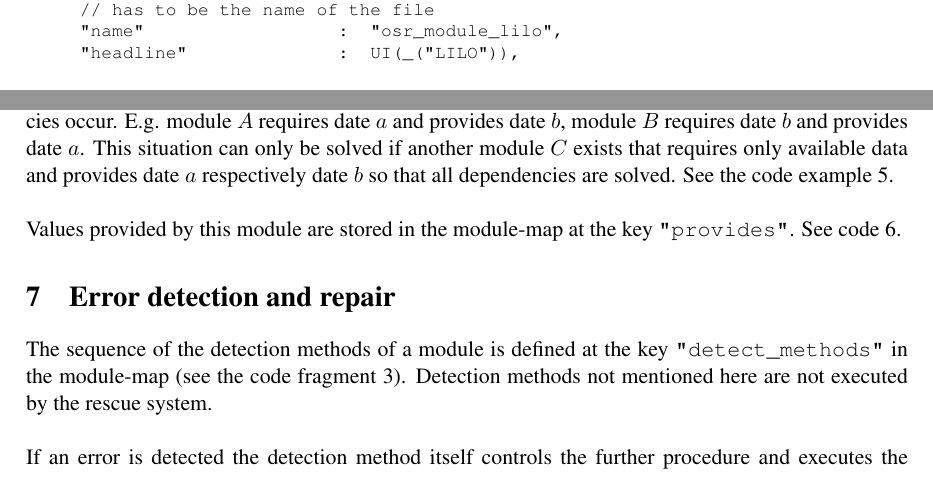
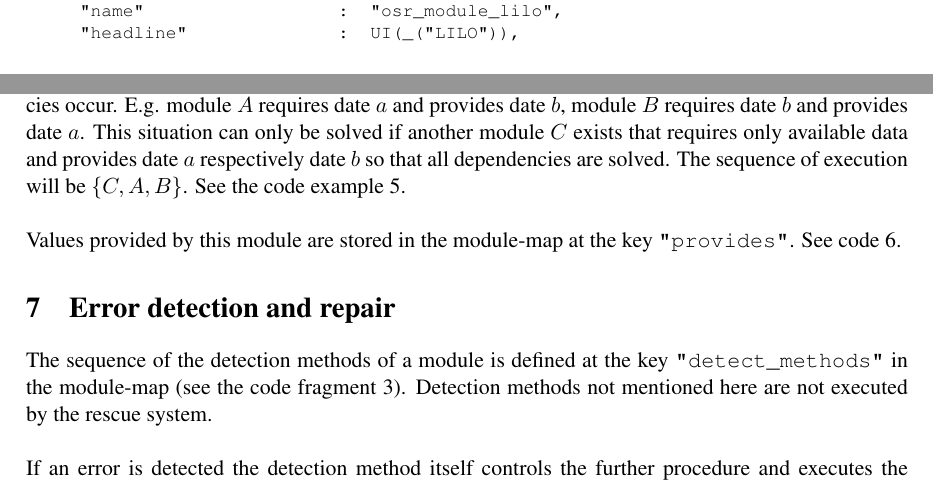
Before and after one commit to yast/yast-repair, a LaTeX document (doc/API.tex, which reads doc/api.tex): two parts of pages 3 and 4 of 5, joined at a grey line, cut at the place of the change. Compiled offline with pdfLaTeX; a LaTeX package or settings file that is missing is left out.

Commit message:
some corrections to the documentation
svn path=/trunk/repair/; revision=1255

```diff
--- a/doc/API.tex
+++ b/doc/API.tex
@@ -32,7 +32,8 @@
 
 \title{%
   \HRule\\[0.7cm]
-  API for the YaST2 OS Repair\\[0.5cm]
+  API for the YaST2 OS Repair\\[0.5em]
+  Development of a new error-detection \& repair module\\[0.5cm]
   \HRule\\\vfill
 }
 
--- a/doc/api.tex
+++ b/doc/api.tex
@@ -79,7 +79,6 @@ RichText-widget of the main window.
 \begin{boxitpara}{box 0.7 setgray fill}
 {\footnotesize \begin{verbatim}
 map osr_module_lilo = $[
-     // has to be the name of the file
      "name"                  :  "osr_module_lilo",
      "headline"              :  UI(_("LILO")),
 \end{verbatim}}%$
@@ -143,7 +142,8 @@ occur. E.g. module $A$ requires date $a$ and provides date $b$, module
 $B$ requires date $b$ and provides date $a$. This situation can only be
 solved if another module $C$ exists that requires only available data
 and provides date $a$ respectively date $b$ so that all dependencies
-are solved. See the code example \ref{example}.\\
+are solved. The sequence of execution will be $\left\{ C, A, B \right\}$.
+See the code example \ref{example}.\\
 
 \begin{program}[h!]
 \begin{boxitpara}{box 0.7 setgray fill}
```
Also changed, not shown: doc/api.tex (2 more changed lines).
